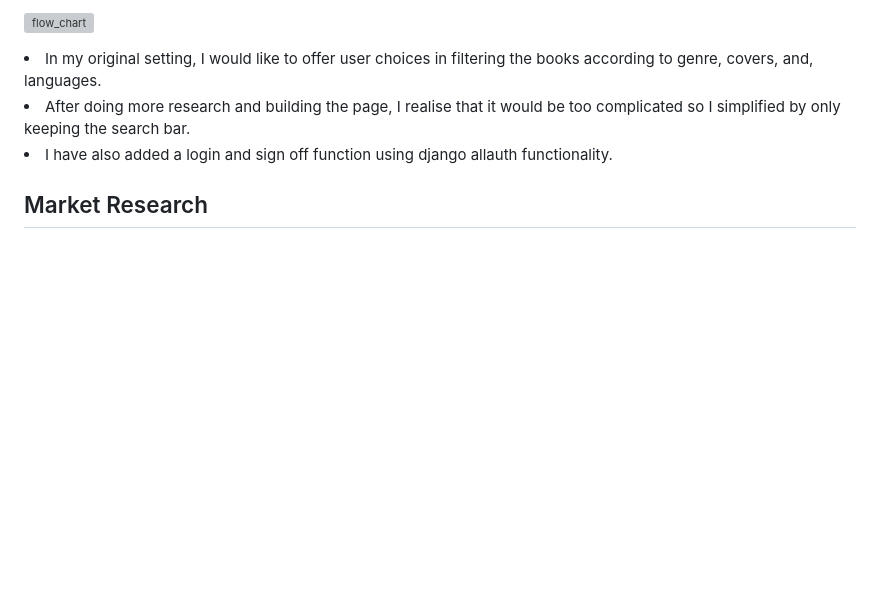
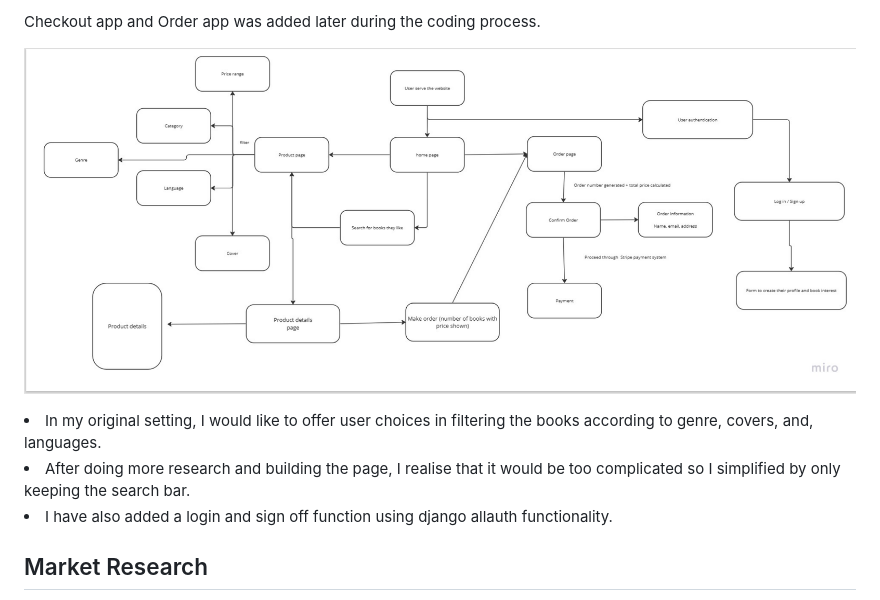
Before and after one commit to HoLaw77/E-commerce-bookshop-project, a Markdown page: README.md, the part around the change printed below. GitHub-like rendering; pictures changed too: static/image/documentation/flowchart.png (added); blank space fills up the shorter version; grey boxes are pictures that could not be loaded.

```diff
--- a/README.md
+++ b/README.md
@@ -101,5 +114,7 @@
 
-![flow_chart](static/documentations/Flowchart%20Template.png)
+<p>Checkout app and Order app was added later during the coding process.</p>
+
+![flow_chart](static/image/documentation/flowchart.png)
 
 <li>In my original setting, I would like to offer user choices in filtering the books according to genre, covers, and, languages.</li>
 <li>After doing more research and building the page, I realise that it would be too complicated so I simplified by only keeping the search bar.</li>
```
Also changed, not shown: other parts of README.md (+51 -27 lines), static/image/documentation/database_structure.png (added), static/image/documentation/my_profile.png (added), static/image/documentation/profile.png (added), 5 other files.
